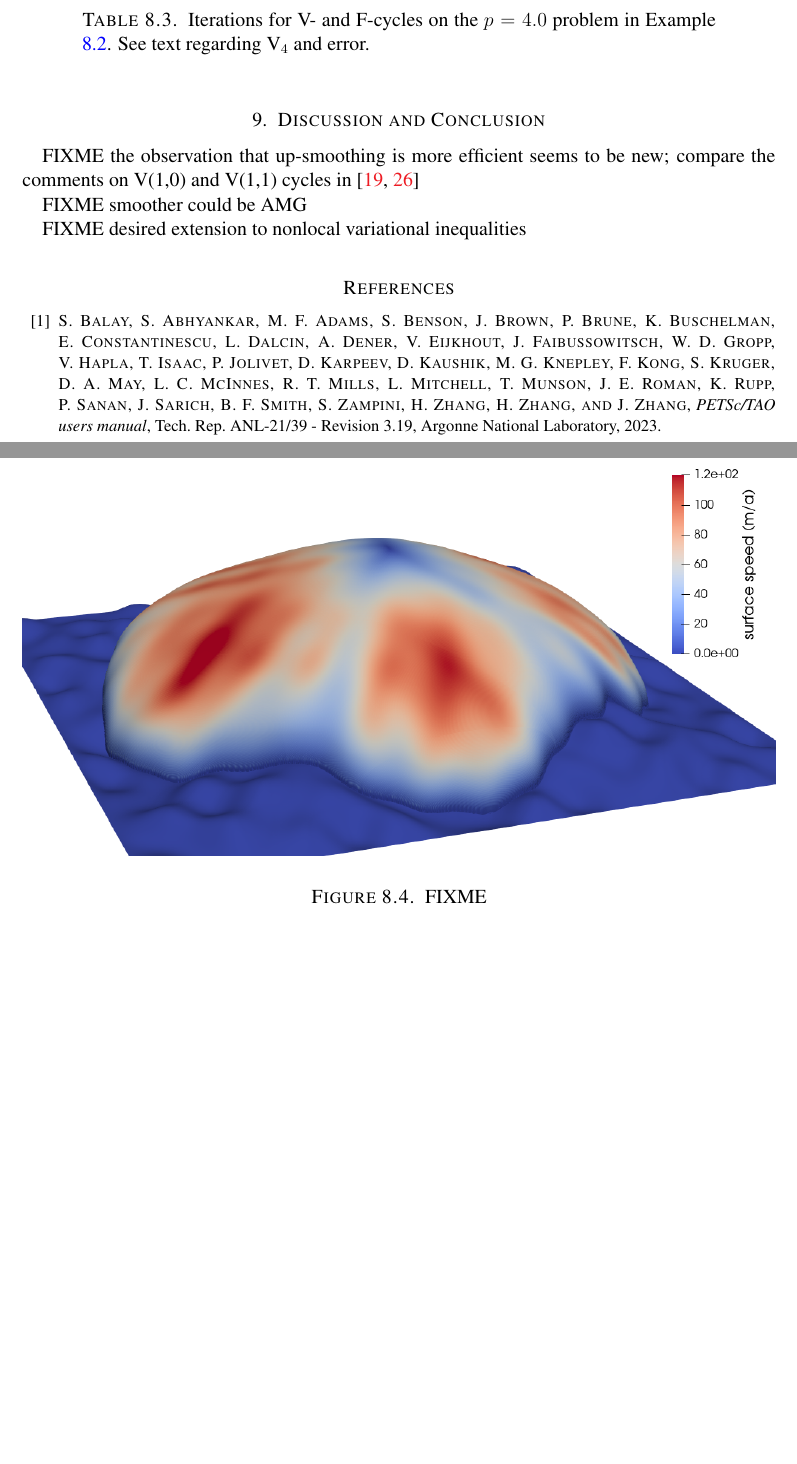
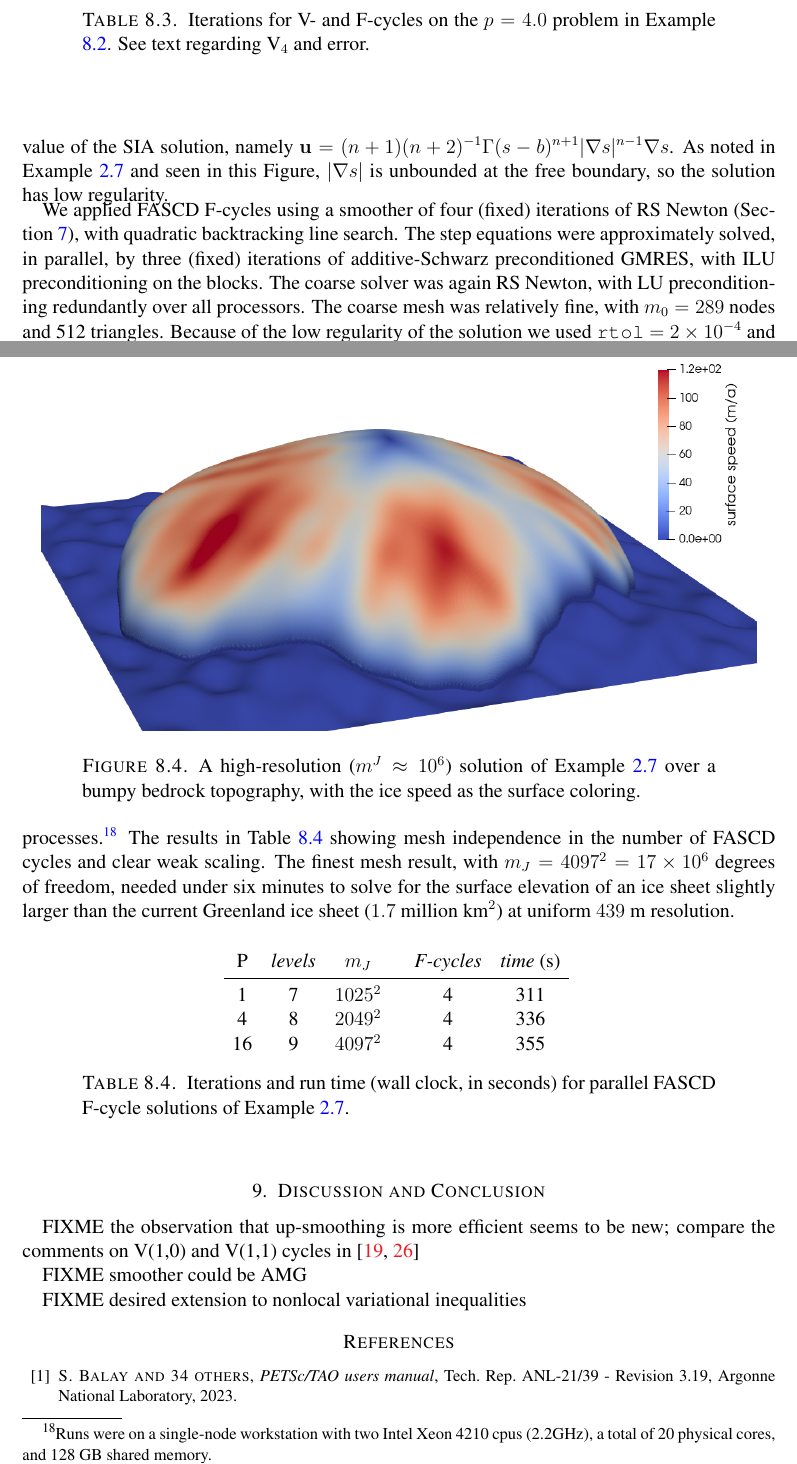
Before and after one commit to bueler/mcd-extended, a LaTeX paper (paper/fascd.tex): two parts of pages 26 and 27 of 29 before the commit and two parts of pages 26 and 27 of 30 after it, joined at a grey line, cut so that both start at the same text, the shorter picture padded with empty space. Compiled offline with pdfLaTeX.

Commit message:
reasonable SIA example

```diff
--- a/paper/fascd.tex
+++ b/paper/fascd.tex
@@ -966,2 +966,3 @@ Solvers implemented in Firedrake apply parallel solvers from the PETSc library \
 
 \begin{example}   \label{ex:results:sia}
+Recall the steady shallow ice approximation (SIA) obstacle problem, Example \ref{ex:sia}, in which the surface elevation $s$ is constrained to exceed the bedrock elevation $b$.  For a test case we set $\Omega=(0,L)^2$, with $L=1800$ km, a radial surface mass balance $a$ function \cite[equation (5.122)]{GreveBlatter2009}, and bumpy, synthetic values for $b\in C^1(\Omega)$, with an elevation range of $1800$ m.  The numerical solution, colored by the ice flow, is shown in Figure \ref{fig:results:siascene}; this used the surface value of the SIA solution, namely $\mathbf{u} = (n+1)(n+2)^{-1} \Gamma (s-b)^{n+1} |\grad s|^{n-1} \grad s$.  As noted in Example \ref{ex:sia} and seen in this Figure, $|\grad s|$ is unbounded at the free boundary, so the solution has low regularity.
@@ -970,15 +969,37 @@ FIXME results for SIA obstacle problem, Example \ref{ex:sia}; start with weak sc
 
+\vspace{-2mm}
 % to regenerate:
 %   $ mpiexec -n 16 --map-by core --bind-to hwthread python3 sia.py -levs 8 -bumps \
 %       -mcoarse 8 -fascd_cycle_type full -fascd_monitor -fascd_rtol 2.0e-4 \
 %       -fascd_atol 1.0e-8 -o sialev8.pvd
 \begin{figure}[ht]
 \begin{center}
-\includegraphics[width=1.0\textwidth]{fixfigs/sialev8scene.png}
+\includegraphics[width=0.95\textwidth]{fixfigs/sialev8scene.png}
 \end{center}
-\caption{FIXME}
+\caption{A high-resolution ($m^J\approx 10^6$) solution of Example \ref{ex:sia} over a bumpy bedrock topography, with the ice speed as the surface coloring.}
 \label{fig:results:siascene}
 \end{figure}
+
+We applied FASCD F-cycles using a smoother of four (fixed) iterations of RS Newton (Section \ref{sec:implementation}), with quadratic backtracking line search.  The step equations were approximately solved, in parallel, by three (fixed) iterations of additive-Schwarz preconditioned GMRES, with ILU preconditioning on the blocks.  The coarse solver was again RS Newton, with LU preconditioning redundantly over all processors.  The coarse mesh was relatively fine, with $m_0=289$ nodes and 512 triangles.  Because of the low regularity of the solution we used \id{rtol} $= 2 \times 10^{-4}$ and \id{atol} $= 10^{-8}$ in \eqref{eq:stoppingcriterion}.  The initial iterate was zero ice: $s=b$.
+
+These solver parameters generate a weak-scaling solver.  For $P$ process solutions we fixed the number of degrees of freedom per process at $m_J/P=1025^2$ and solved over $P=1,4,16$ processes.\footnote{Runs were on a single-node workstation with two Intel Xeon 4210 cpus (2.2GHz), a total of 20 physical cores, and 128 GB shared memory.}  The results in Table \ref{tab:results:siaweak} showing mesh independence in the number of FASCD cycles and clear weak scaling.  The finest mesh result, with $m_J=4097^2=17 \times 10^6$ degrees of freedom, needed under six minutes to solve for the surface elevation of an ice sheet slightly larger than the current Greenland ice sheet ($1.7$ million $\text{km}^2$) at uniform $439$ m resolution.
+\end{example}
+
+% see pefarrell-fascd/edplay/siaweak.sh|txt
+% time in seconds:
+%>> 5*60+[11,36,55]
+%ans =      311      336      355
+\begin{table}[ht]
+\begin{tabular}{c@{\hskip 4mm}c@{\hskip 4mm}c@{\hskip 7mm}c@{\hskip 4mm}c}
+P & \emph{levels} & $m_J$ & \emph{F-cycles} & \emph{time} (s) \\ \cmidrule{1-5}
+ 1 & 7 & $1025^2$ & 4 & 311 \\
+ 4 & 8 & $2049^2$ & 4 & 336 \\
+16 & 9 & $4097^2$ & 4 & 355
+\end{tabular}
+\bigskip
+\caption{Iterations and run time (wall clock, in seconds) for parallel FASCD F-cycle solutions of Example \ref{ex:sia}.}
+\label{tab:results:siaweak}
+\end{table}
 
 
 \begin{comment}
```
Also changed, not shown: paper/fascd.bib (+2 -1 lines), paper/fascd.tex (4 more changed lines).
